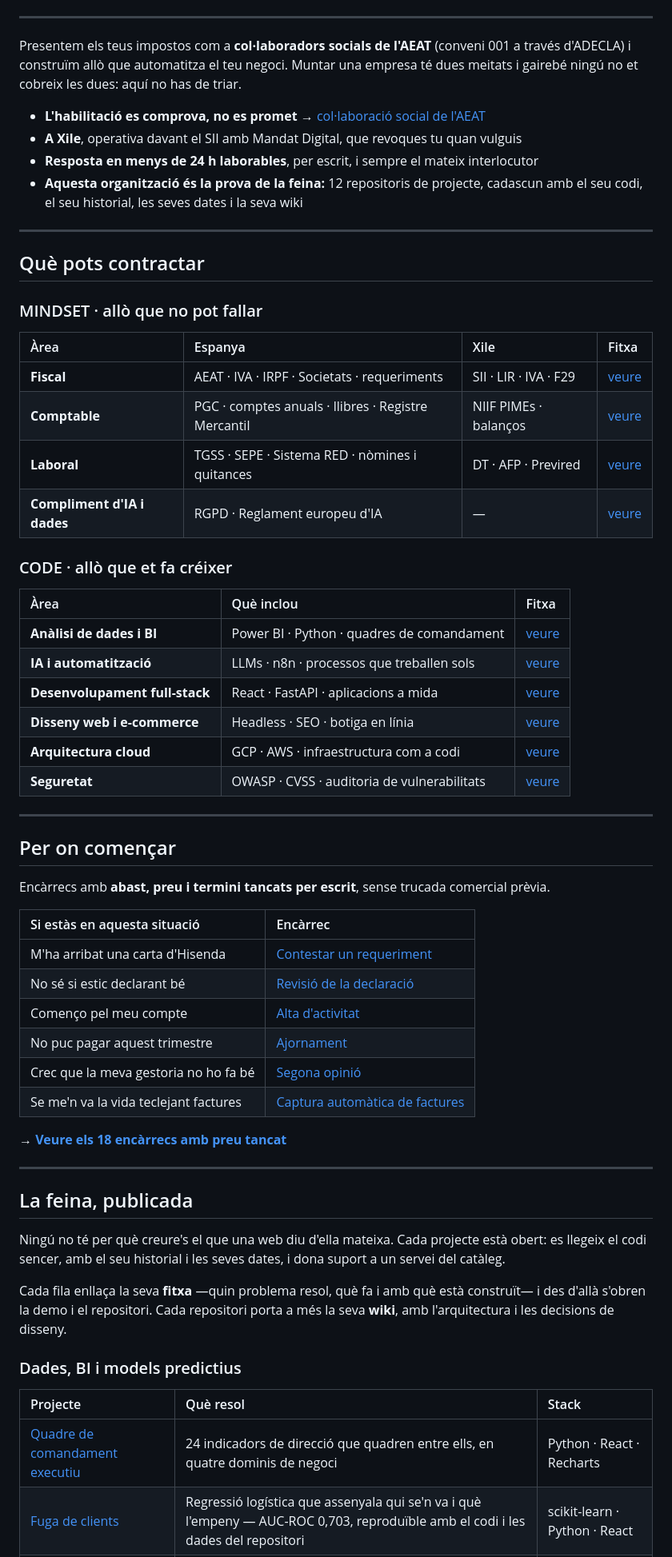
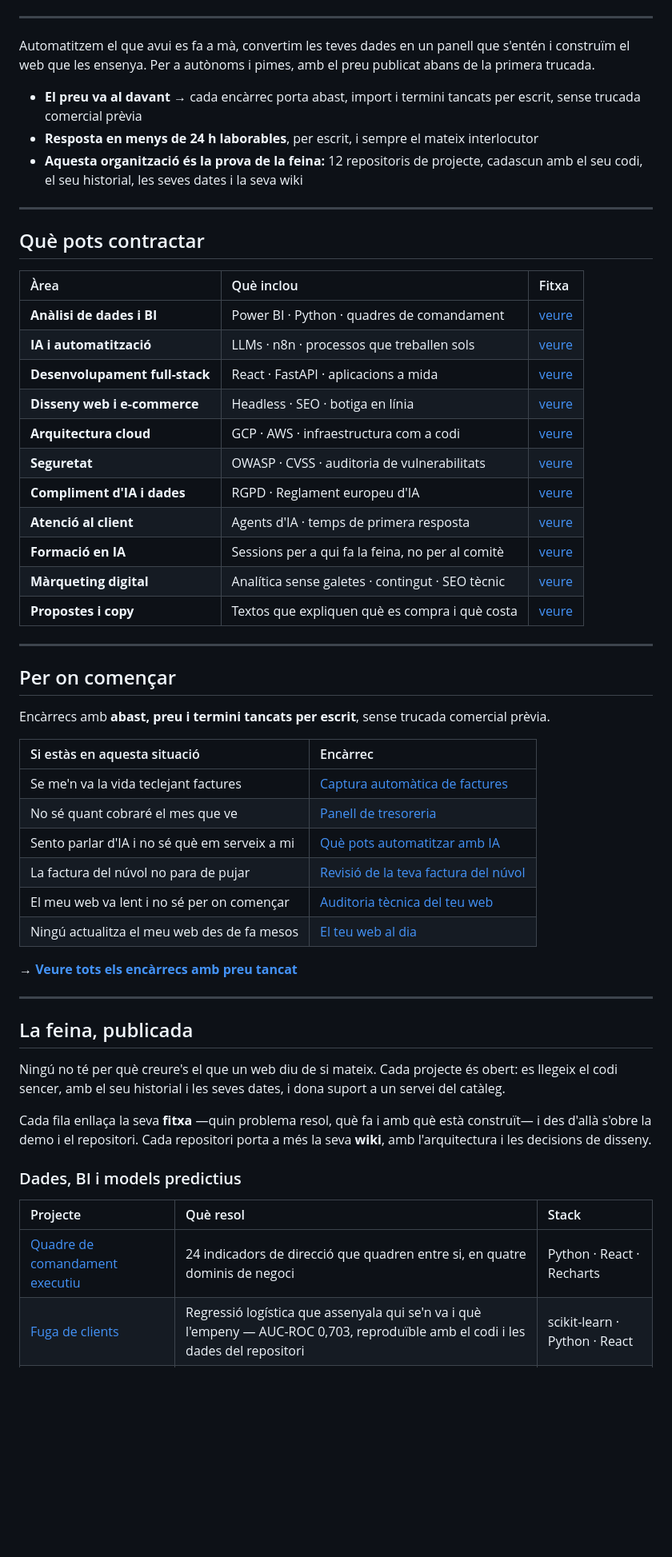
Before and after one commit to mindset-code/.github, a Markdown page: profile/README.ca.md, the part around one of its changes. Shown at 80% size. Rendered like a GitHub page; blank space fills up the shorter version.

```diff
--- a/profile/README.ca.md
+++ b/profile/README.ca.md
@@ -15,27 +15,15 @@
 
 ---
 
-Presentem els teus impostos com a **col·laboradors socials de l'AEAT** (conveni 001 a través d'ADECLA) i construïm allò que automatitza el teu negoci. Muntar una empresa té dues meitats i gairebé ningú no et cobreix les dues: aquí no has de triar.
+Automatitzem el que avui es fa a mà, convertim les teves dades en un panell que s'entén i construïm el web que les ensenya. Per a autònoms i pimes, amb el preu publicat abans de la primera trucada.
 
-- **L'habilitació es comprova, no es promet** → [col·laboració social de l'AEAT](https://sede.agenciatributaria.gob.es/Sede/colaborar-agencia-tributaria/colaboracion-social-presentacion-declaraciones.html)
-- **A Xile**, operativa davant el SII amb Mandat Digital, que revoques tu quan vulguis
+- **El preu va al davant** → cada encàrrec porta abast, import i termini tancats per escrit, sense trucada comercial prèvia
 - **Resposta en menys de 24 h laborables**, per escrit, i sempre el mateix interlocutor
 - **Aquesta organització és la prova de la feina:** 12 repositoris de projecte, cadascun amb el seu codi, el seu historial, les seves dates i la seva wiki
 
 ---
 
 ## Què pots contractar
-
-### MINDSET · allò que no pot fallar
-
-| Àrea | Espanya | Xile | Fitxa |
-| :--- | :--- | :--- | :--- |
-| **Fiscal** | AEAT · IVA · IRPF · Societats · requeriments | SII · LIR · IVA · F29 | [veure](https://mindset-code.com/ca/services/tributacion) |
-| **Comptable** | PGC · comptes anuals · llibres · Registre Mercantil | NIIF PIMEs · balanços | [veure](https://mindset-code.com/ca/services/contabilidad) |
-| **Laboral** | TGSS · SEPE · Sistema RED · nòmines i quitances | DT · AFP · Previred | [veure](https://mindset-code.com/ca/services/laboral) |
-| **Compliment d'IA i dades** | RGPD · Reglament europeu d'IA | — | [veure](https://mindset-code.com/ca/services/cumplimiento-ia-datos) |
-
-### CODE · allò que et fa créixer
 
 | Àrea | Què inclou | Fitxa |
 | :--- | :--- | :--- |
@@ -45,6 +33,11 @@ Presentem els teus impostos com a **col·laboradors socials de l'AEAT** (conveni
 | **Disseny web i e-commerce** | Headless · SEO · botiga en línia | [veure](https://mindset-code.com/ca/services/diseno-web) |
 | **Arquitectura cloud** | GCP · AWS · infraestructura com a codi | [veure](https://mindset-code.com/ca/services/arquitectura-cloud) |
 | **Seguretat** | OWASP · CVSS · auditoria de vulnerabilitats | [veure](https://mindset-code.com/ca/services/seguridad) |
+| **Compliment d'IA i dades** | RGPD · Reglament europeu d'IA | [veure](https://mindset-code.com/ca/services/cumplimiento-ia-datos) |
+| **Atenció al client** | Agents d'IA · temps de primera resposta | [veure](https://mindset-code.com/ca/services/atencion-cliente) |
+| **Formació en IA** | Sessions per a qui fa la feina, no per al comitè | [veure](https://mindset-code.com/ca/services/formacion-ia) |
+| **Màrqueting digital** | Analítica sense galetes · contingut · SEO tècnic | [veure](https://mindset-code.com/ca/services/marketing-digital) |
+| **Propostes i copy** | Textos que expliquen què es compra i què costa | [veure](https://mindset-code.com/ca/services/propuestas-copy) |
 
 ---
 
@@ -54,28 +47,28 @@ Encàrrecs amb **abast, preu i termini tancats per escrit**, sense trucada comer
 
 | Si estàs en aquesta situació | Encàrrec |
 | :--- | :--- |
-| M'ha arribat una carta d'Hisenda | [Contestar un requeriment](https://mindset-code.com/ca/encargo/requerimiento) |
-| No sé si estic declarant bé | [Revisió de la declaració](https://mindset-code.com/ca/encargo/revision-declaracion) |
-| Començo pel meu compte | [Alta d'activitat](https://mindset-code.com/ca/encargo/alta-actividad) |
-| No puc pagar aquest trimestre | [Ajornament](https://mindset-code.com/ca/encargo/aplazamiento) |
-| Crec que la meva gestoria no ho fa bé | [Segona opinió](https://mindset-code.com/ca/encargo/segunda-opinion) |
 | Se me'n va la vida teclejant factures | [Captura automàtica de factures](https://mindset-code.com/ca/encargo/captura-facturas) |
+| No sé quant cobraré el mes que ve | [Panell de tresoreria](https://mindset-code.com/ca/encargo/panel-tesoreria) |
+| Sento parlar d'IA i no sé què em serveix a mi | [Què pots automatitzar amb IA](https://mindset-code.com/ca/encargo/auditoria-ia) |
+| La factura del núvol no para de pujar | [Revisió de la teva factura del núvol](https://mindset-code.com/ca/encargo/factura-cloud) |
+| El meu web va lent i no sé per on començar | [Auditoria tècnica del teu web](https://mindset-code.com/ca/encargo/revision-web) |
+| Ningú actualitza el meu web des de fa mesos | [El teu web al dia](https://mindset-code.com/ca/encargo/web-al-dia) |
 
-→ **[Veure els 18 encàrrecs amb preu tancat](https://mindset-code.com/ca/express)**
+→ **[Veure tots els encàrrecs amb preu tancat](https://mindset-code.com/ca/express)**
 
 ---
 
 ## La feina, publicada
 
-Ningú no té per què creure's el que una web diu d'ella mateixa. Cada projecte està obert: es llegeix el codi sencer, amb el seu historial i les seves dates, i dona suport a un servei del catàleg.
+Ningú no té per què creure's el que un web diu de si mateix. Cada projecte és obert: es llegeix el codi sencer, amb el seu historial i les seves dates, i dona suport a un servei del catàleg.
 
-Cada fila enllaça la seva **fitxa** —quin problema resol, què fa i amb què està construït— i des d'allà s'obren la demo i el repositori. Cada repositori porta a més la seva **wiki**, amb l'arquitectura i les decisions de disseny.
+Cada fila enllaça la seva **fitxa** —quin problema resol, què fa i amb què està construït— i des d'allà s'obre la demo i el repositori. Cada repositori porta a més la seva **wiki**, amb l'arquitectura i les decisions de disseny.
 
 ### Dades, BI i models predictius
 
 | Projecte | Què resol | Stack |
 | :--- | :--- | :--- |
-| [Quadre de comandament executiu](https://mindset-code.com/ca/codigo/cuadro-de-mando-ejecutivo) | 24 indicadors de direcció que quadren entre ells, en quatre dominis de negoci | Python · React · Recharts |
+| [Quadre de comandament executiu](https://mindset-code.com/ca/codigo/cuadro-de-mando-ejecutivo) | 24 indicadors de direcció que quadren entre si, en quatre dominis de negoci | Python · React · Recharts |
 | [Fuga de clients](https://mindset-code.com/ca/codigo/fuga-de-clientes) | Regressió logística que assenyala qui se'n va i què l'empeny — AUC-ROC 0,703, reproduïble amb el codi i les dades del repositori | scikit-learn · Python · React |
 | [ETL de vendes i meteorologia](https://mindset-code.com/ca/codigo/etl-ventas-meteorologia) | Creua 2,9 M de registres de clima amb 9.800 transaccions de venda | Python · Pandas · Firebase |
 | [Rendibilitat per SQL](https://mindset-code.com/ca/codigo/rentabilidad-por-sql) | Deu mil línies de venda tallades per producte, regió i descompte | SQL · Python · Power BI |
```
Also changed, not shown: other parts of profile/README.ca.md (+16 -15 lines), profile/README.en.md (+46 -52 lines), profile/banner-perfil.png, 1 other file.
